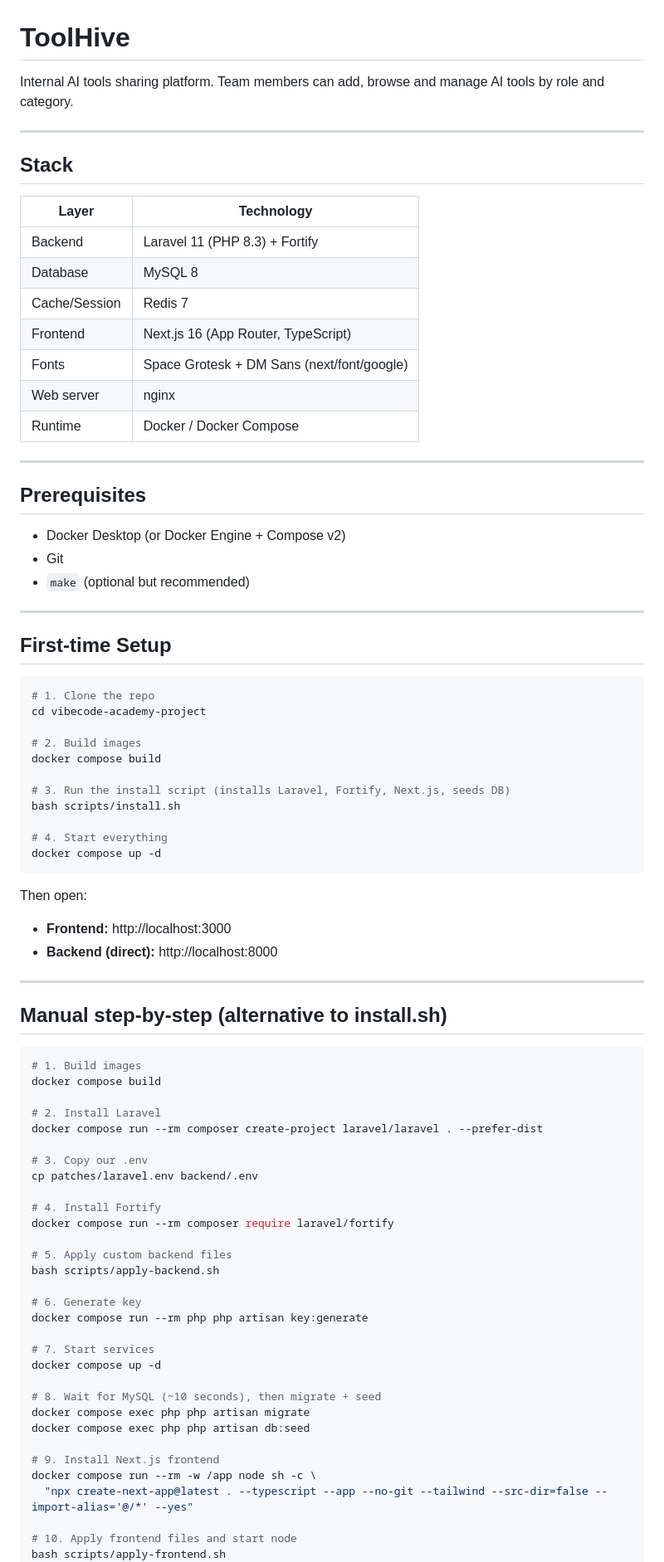
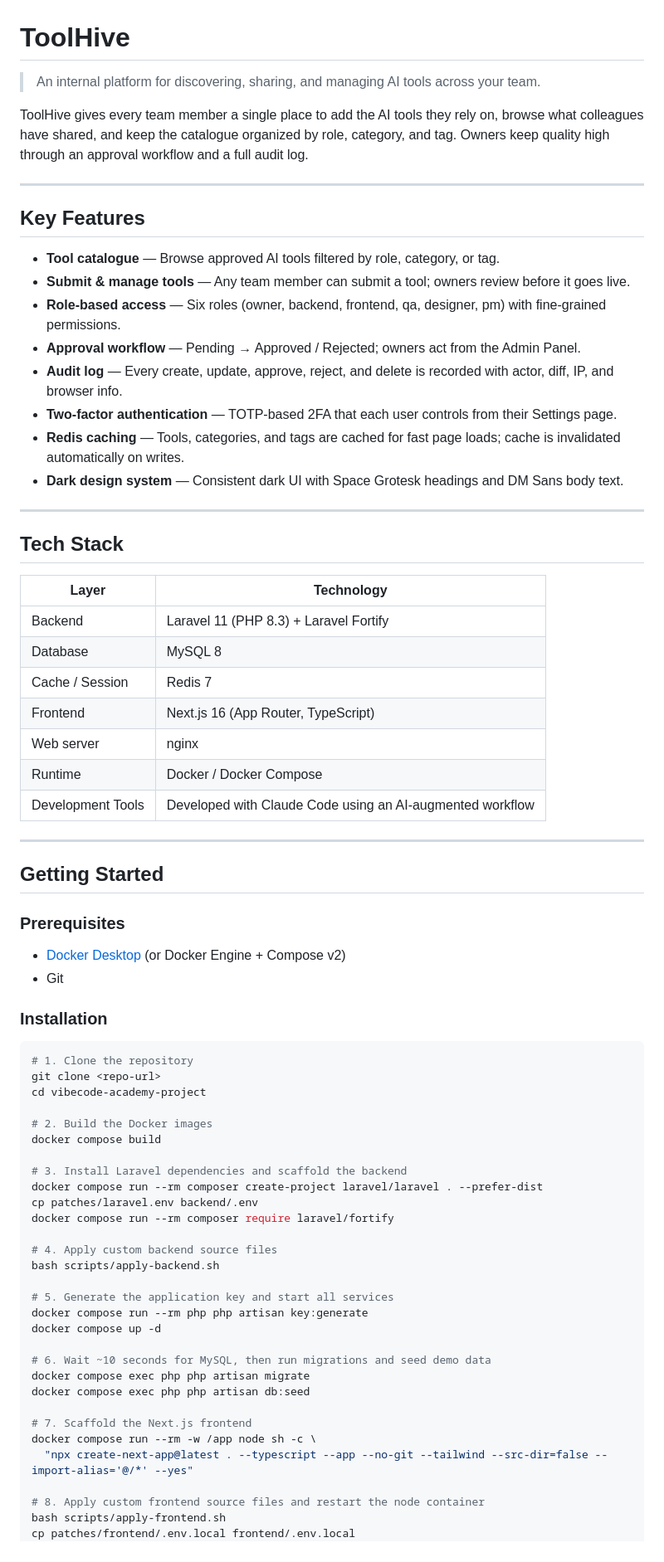
Before and after one commit to desislavakd/vibecode-academy-project, a Markdown page: README.md, the part around one of its changes. Shown at 83% size. Rendered like a GitHub page.

````diff
--- a/README.md
+++ b/README.md
@@ -1,85 +1,76 @@
 # ToolHive
 
-Internal AI tools sharing platform. Team members can add, browse and manage AI tools by role and category.
+> An internal platform for discovering, sharing, and managing AI tools across your team.
+
+ToolHive gives every team member a single place to add the AI tools they rely on, browse what colleagues have shared, and keep the catalogue organized by role, category, and tag. Owners keep quality high through an approval workflow and a full audit log.
 
 ---
 
-## Stack
+## Key Features
 
-| Layer         | Technology                              |
-|---------------|-----------------------------------------|
-| Backend       | Laravel 11 (PHP 8.3) + Fortify          |
-| Database      | MySQL 8                                 |
-| Cache/Session | Redis 7                                 |
-| Frontend      | Next.js 16 (App Router, TypeScript)     |
-| Fonts         | Space Grotesk + DM Sans (next/font/google) |
-| Web server    | nginx                                   |
-| Runtime       | Docker / Docker Compose                 |
+- **Tool catalogue** — Browse approved AI tools filtered by role, category, or tag.
+- **Submit & manage tools** — Any team member can submit a tool; owners review before it goes live.
+- **Role-based access** — Six roles (owner, backend, frontend, qa, designer, pm) with fine-grained permissions.
+- **Approval workflow** — Pending → Approved / Rejected; owners act from the Admin Panel.
+- **Audit log** — Every create, update, approve, reject, and delete is recorded with actor, diff, IP, and browser info.
+- **Two-factor authentication** — TOTP-based 2FA that each user controls from their Settings page.
+- **Redis caching** — Tools, categories, and tags are cached for fast page loads; cache is invalidated automatically on writes.
+- **Dark design system** — Consistent dark UI with Space Grotesk headings and DM Sans body text.
 
 ---
 
-## Prerequisites
+## Tech Stack
 
-- Docker Desktop (or Docker Engine + Compose v2)
-- Git
-- `make` (optional but recommended)
+| Layer             | Technology                                  |
+|-------------------|---------------------------------------------|
+| Backend           | Laravel 11 (PHP 8.3) + Laravel Fortify      |
+| Database          | MySQL 8                                     |
+| Cache / Session   | Redis 7                                     |
+| Frontend          | Next.js 16 (App Router, TypeScript)         |
+| Web server        | nginx                                       |
+| Runtime           | Docker / Docker Compose                     |
+| Development Tools | Developed with Claude Code using an AI-augmented workflow |
 
 ---
 
-## First-time Setup
+## Getting Started
+
+### Prerequisites
+
+- [Docker Desktop](https://www.docker.com/products/docker-desktop/) (or Docker Engine + Compose v2)
+- Git
+
+### Installation
 
 ```bash
-# 1. Clone the repo
+# 1. Clone the repository
+git clone <repo-url>
 cd vibecode-academy-project
 
-# 2. Build images
+# 2. Build the Docker images
 docker compose build
 
-# 3. Run the install script (installs Laravel, Fortify, Next.js, seeds DB)
-bash scripts/install.sh
-
-# 4. Start everything
-docker compose up -d
-```
-
-Then open:
-- **Frontend:** http://localhost:3000
-- **Backend (direct):** http://localhost:8000
-
----
-
-## Manual step-by-step (alternative to install.sh)
-
-```bash
-# 1. Build images
-docker compose build
-
-# 2. Install Laravel
+# 3. Install Laravel dependencies and scaffold the backend
 docker compose run --rm composer create-project laravel/laravel . --prefer-dist
-
-# 3. Copy our .env
 cp patches/laravel.env backend/.env
-
-# 4. Install Fortify
 docker compose run --rm composer require laravel/fortify
 
-# 5. Apply custom backend files
+# 4. Apply custom backend source files
 bash scripts/apply-backend.sh
 
-# 6. Generate key
+# 5. Generate the application key and start all services
 docker compose run --rm php php artisan key:generate
-
-# 7. Start services
 docker compose up -d
 
-# 8. Wait for MySQL (~10 seconds), then migrate + seed
+# 6. Wait ~10 seconds for MySQL, then run migrations and seed demo data
 docker compose exec php php artisan migrate
 docker compose exec php php artisan db:seed
 
-# 9. Install Next.js frontend
+# 7. Scaffold the Next.js frontend
 docker compose run --rm -w /app node sh -c \
   "npx create-next-app@latest . --typescript --app --no-git --tailwind --src-dir=false --import-alias='@/*' --yes"
 
-# 10. Apply frontend files and start node
+# 8. Apply custom frontend source files and restart the node container
 bash scripts/apply-frontend.sh
+cp patches/frontend/.env.local frontend/.env.local
 docker compose up -d --force-recreate node
````
Also changed, not shown: other parts of README.md (+56 -198 lines), CLAUDE.md (added, +141 -0 lines).
